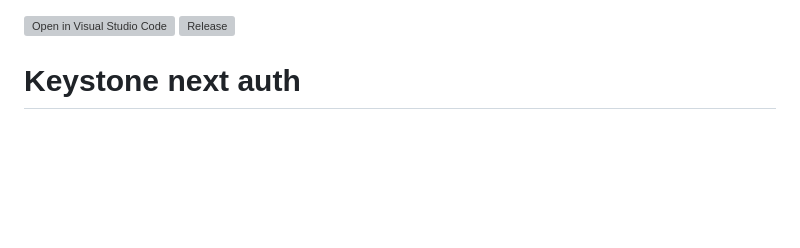
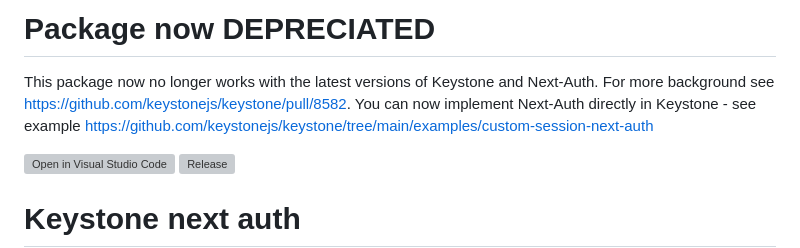
Before and after one commit to OpenSaasAU/keystone-nextjs-auth, a Markdown page: README.md, the part around the change. GitHub-like rendering; blank space fills up the shorter version; grey boxes are pictures that could not be loaded.

Commit message:
Update README to mark as depreciated (#353)

```diff
--- a/README.md
+++ b/README.md
@@ -1,3 +1,7 @@
+# Package now DEPRECIATED
+This package now no longer works with the latest versions of Keystone and Next-Auth. For more background see https://github.com/keystonejs/keystone/pull/8582.
+You can now implement Next-Auth directly in Keystone - see example https://github.com/keystonejs/keystone/tree/main/examples/custom-session-next-auth
+
 [![Open in Visual Studio Code](https://open.vscode.dev/badges/open-in-vscode.svg)](https://open.vscode.dev/OpenSaasAU/keystone-nextjs-auth)
 [![Release](https://github.com/OpenSaasAU/keystone-nextjs-auth/actions/workflows/release.yml/badge.svg)](https://github.com/OpenSaasAU/keystone-nextjs-auth/actions/workflows/release.yml)
 
```
